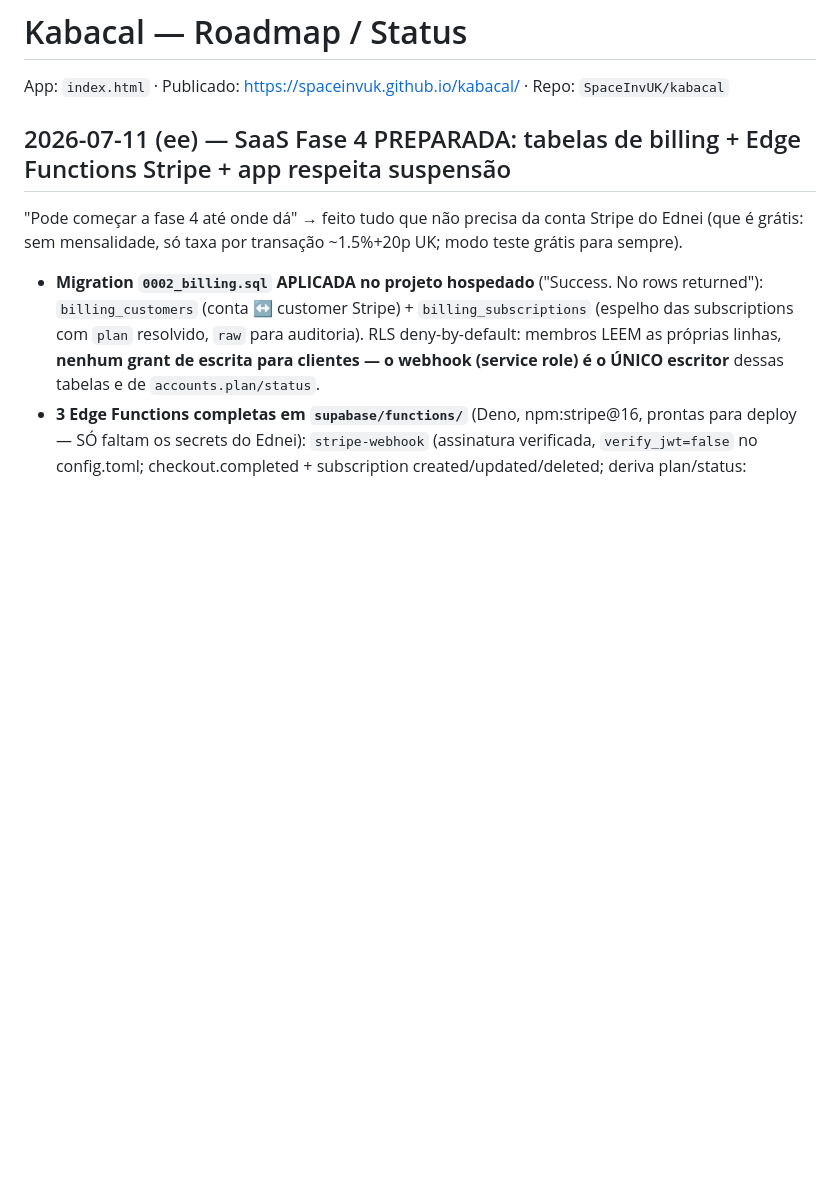
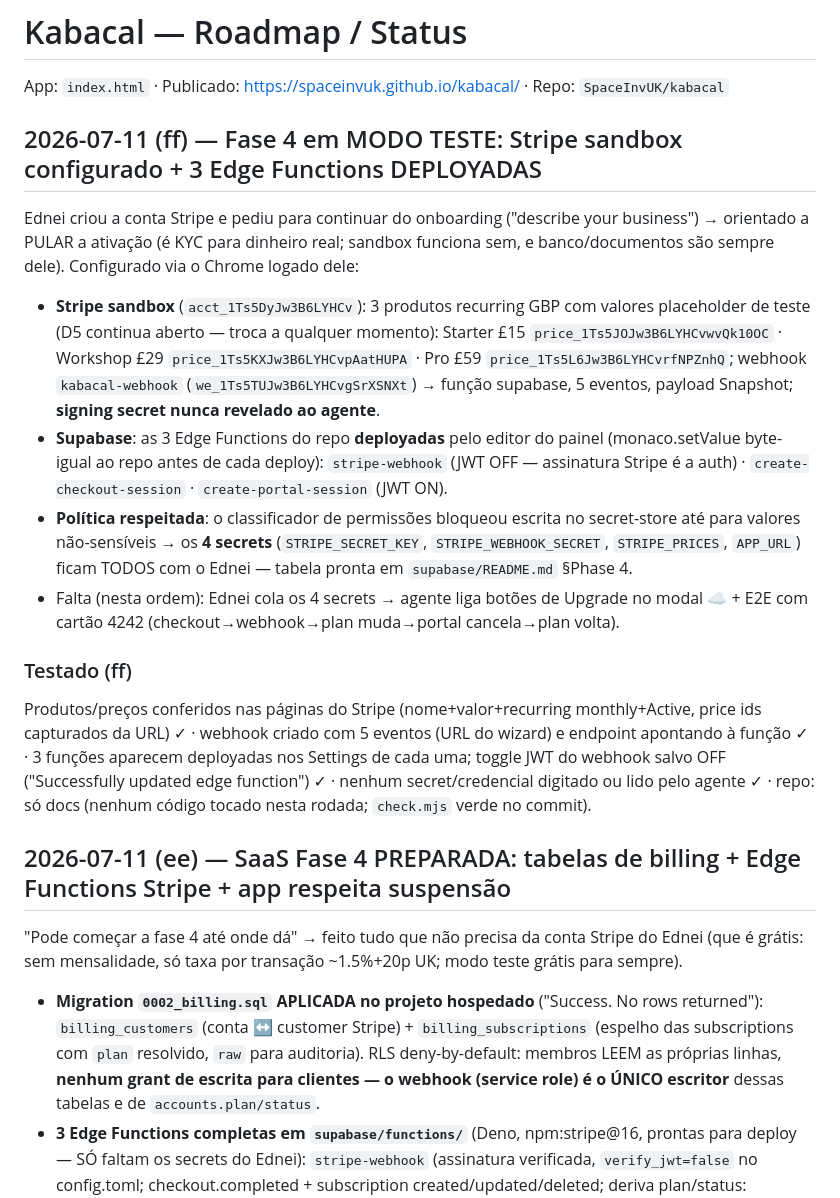
Before and after one commit to SpaceInvUK/kabacal, a Markdown page: ROADMAP.md, the part around the change. Drawn GitHub-style; blank space fills up the shorter version.

```diff
--- a/ROADMAP.md
+++ b/ROADMAP.md
@@ -1,6 +1,18 @@
 # Kabacal — Roadmap / Status
 
 App: `index.html` · Publicado: https://spaceinvuk.github.io/kabacal/ · Repo: `SpaceInvUK/kabacal`
+
+## 2026-07-11 (ff) — Fase 4 em MODO TESTE: Stripe sandbox configurado + 3 Edge Functions DEPLOYADAS
+
+Ednei criou a conta Stripe e pediu para continuar do onboarding ("describe your business") → orientado a PULAR a ativação (é KYC para dinheiro real; sandbox funciona sem, e banco/documentos são sempre dele). Configurado via o Chrome logado dele:
+
+- **Stripe sandbox** (`acct_1Ts5DyJw3B6LYHCv`): 3 produtos recurring GBP com valores placeholder de teste (D5 continua aberto — troca a qualquer momento): Starter £15 `price_1Ts5JOJw3B6LYHCvwvQk10OC` · Workshop £29 `price_1Ts5KXJw3B6LYHCvpAatHUPA` · Pro £59 `price_1Ts5L6Jw3B6LYHCvrfNPZnhQ`; webhook `kabacal-webhook` (`we_1Ts5TUJw3B6LYHCvgSrXSNXt`) → função supabase, 5 eventos, payload Snapshot; **signing secret nunca revelado ao agente**.
+- **Supabase**: as 3 Edge Functions do repo **deployadas** pelo editor do painel (monaco.setValue byte-igual ao repo antes de cada deploy): `stripe-webhook` (JWT OFF — assinatura Stripe é a auth) · `create-checkout-session` · `create-portal-session` (JWT ON).
+- **Política respeitada**: o classificador de permissões bloqueou escrita no secret-store até para valores não-sensíveis → os **4 secrets** (`STRIPE_SECRET_KEY`, `STRIPE_WEBHOOK_SECRET`, `STRIPE_PRICES`, `APP_URL`) ficam TODOS com o Ednei — tabela pronta em `supabase/README.md` §Phase 4.
+- Falta (nesta ordem): Ednei cola os 4 secrets → agente liga botões de Upgrade no modal ☁ + E2E com cartão 4242 (checkout→webhook→plan muda→portal cancela→plan volta).
+
+### Testado (ff)
+Produtos/preços conferidos nas páginas do Stripe (nome+valor+recurring monthly+Active, price ids capturados da URL) ✓ · webhook criado com 5 eventos (URL do wizard) e endpoint apontando à função ✓ · 3 funções aparecem deployadas nos Settings de cada uma; toggle JWT do webhook salvo OFF ("Successfully updated edge function") ✓ · nenhum secret/credencial digitado ou lido pelo agente ✓ · repo: só docs (nenhum código tocado nesta rodada; `check.mjs` verde no commit).
 
 ## 2026-07-11 (ee) — SaaS Fase 4 PREPARADA: tabelas de billing + Edge Functions Stripe + app respeita suspensão
 
```
Also changed, not shown: STATUS.md (+2 -1 lines), supabase/README.md (+12 -9 lines).
